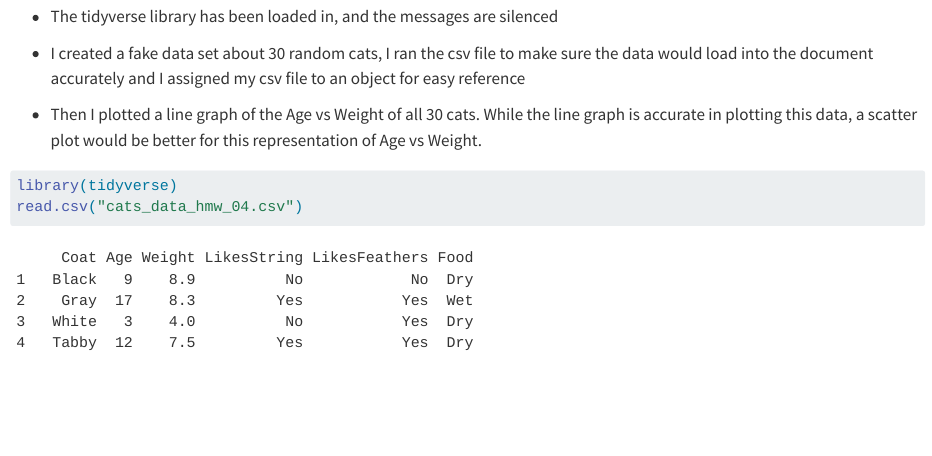
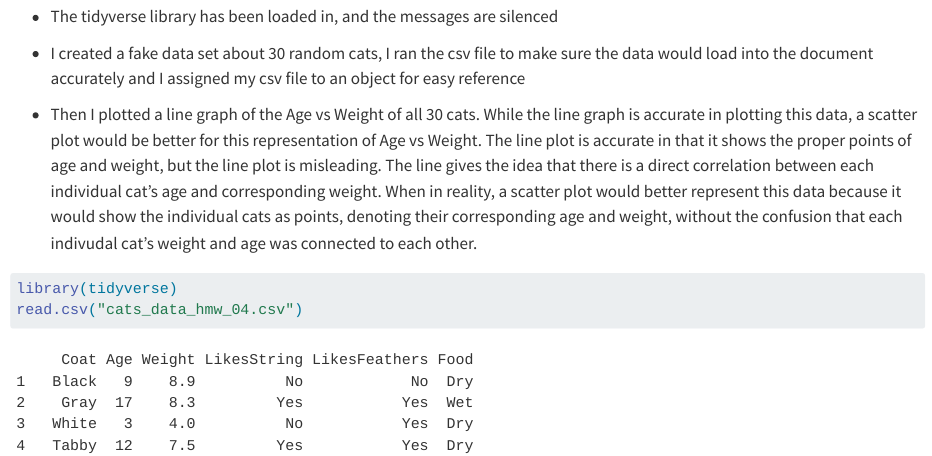
Before and after one commit to elainemwright/data475, a Quarto document (homework/hmk_04/hmk_04.qmd): the page in a window 1100 px wide, from 160 px down. Rendered offline with R 4.5, knitr and Pandoc in place of Quarto, with nearby package versions; drawn as R Markdown's standard HTML page in place of the format the file asks for.

Commit message:
Update Hmk_04

````diff
--- a/homework/hmk_04/hmk_04.qmd
+++ b/homework/hmk_04/hmk_04.qmd
@@ -11,7 +11,7 @@ editor: visual
 
 -   I created a fake data set about 30 random cats, I ran the csv file to make sure the data would load into the document accurately and I assigned my csv file to an object for easy reference
 
--   Then I plotted a line graph of the Age vs Weight of all 30 cats. While the line graph is accurate in plotting this data, a scatter plot would be better for this representation of Age vs Weight.
+-   Then I plotted a line graph of the Age vs Weight of all 30 cats. While the line graph is accurate in plotting this data, a scatter plot would be better for this representation of Age vs Weight. The line plot is accurate in that it shows the proper points of age and weight, but the line plot is misleading. The line gives the idea that there is a direct correlation between each individual cat's age and corresponding weight. When in reality, a scatter plot would better represent this data because it would show the individual cats as points, denoting their corresponding age and weight, without the confusion that each indivudal cat's weight and age was connected to each other.
 
 ```{r, message=FALSE}
 library(tidyverse)
````
Also changed, not shown: homework/hmk_04/hmk_04.md.
